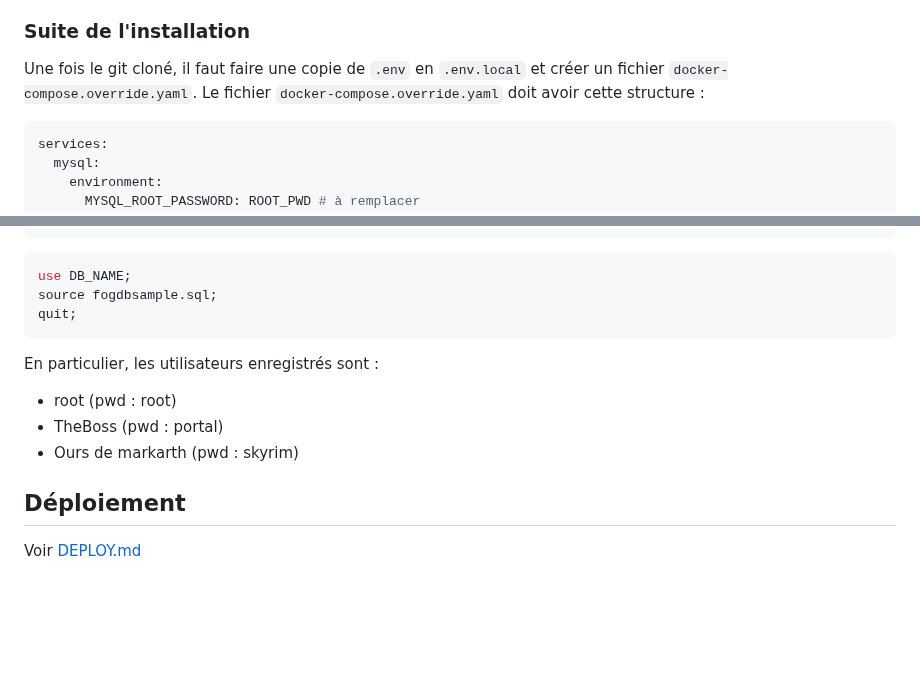
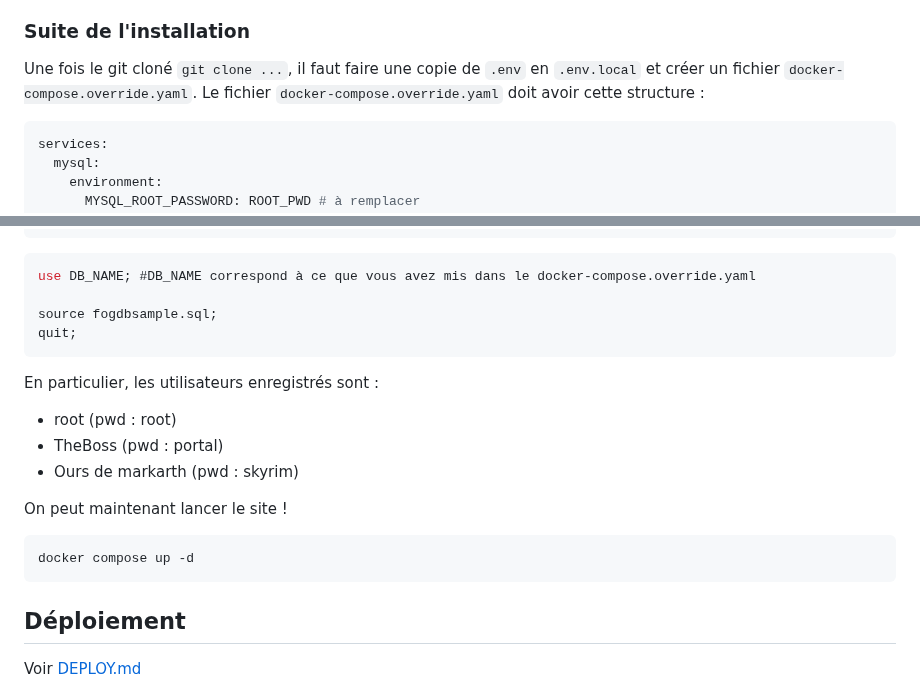
Before and after one commit to OeilGlauque/oeilglauque.fr, a Markdown page: README.md, 2 parts joined by grey strips. Rendered like a GitHub page; blank space fills up the shorter version.

````diff
--- a/README.md
+++ b/README.md
@@ -17,7 +17,7 @@ Certains installateurs modifient Path par eux-même. Néanmoins, il reste néces
 
 ### Suite de l'installation
 
-Une fois le git cloné, il faut faire une copie de `.env` en `.env.local` et créer un fichier `docker-compose.override.yaml`.
+Une fois le git cloné `git clone ...`, il faut faire une copie de `.env` en `.env.local` et créer un fichier `docker-compose.override.yaml`.
 Le fichier `docker-compose.override.yaml` doit avoir cette structure :
 
 ```yaml
@@ -86,7 +86,8 @@ docker compose exec -it mysql sh
 mysql -u root -p # le mot de passe demander est celui que vous avez mis dans la variable MYSQL_ROOT_PASSWORD du docker-compose.override.yaml
 ```
 ```SQL
-use DB_NAME;
+use DB_NAME; #DB_NAME correspond à ce que vous avez mis dans le docker-compose.override.yaml
+
 source fogdbsample.sql;
 quit;
 ```
@@ -95,6 +96,11 @@ En particulier, les utilisateurs enregistrés sont :
 - root (pwd : root)
 - TheBoss (pwd : portal)
 - Ours de markarth (pwd : skyrim)
+
+On peut maintenant lancer le site !
+```
+docker compose up -d
+```
 
 ## Déploiement
 
````
